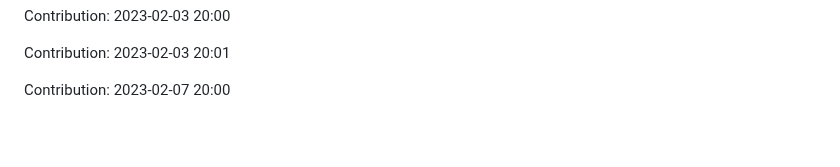
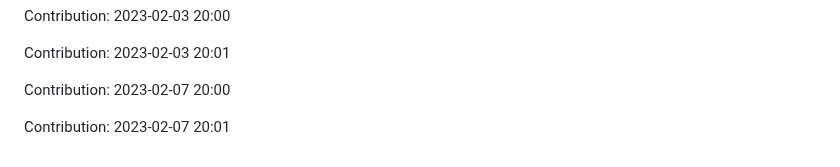
Before and after one commit to zlin1228/fair-market-value-analysis, a Markdown page: README.md, the part around the change. GitHub-like rendering; blank space fills up the shorter version.

Commit message:
"Contribution: 2023-02-07 20:01"

```diff
--- a/README.md
+++ b/README.md
@@ -506,3 +506,5 @@ Contribution: 2023-02-03 20:00
 Contribution: 2023-02-03 20:01
 
 Contribution: 2023-02-07 20:00
+
+Contribution: 2023-02-07 20:01
```
